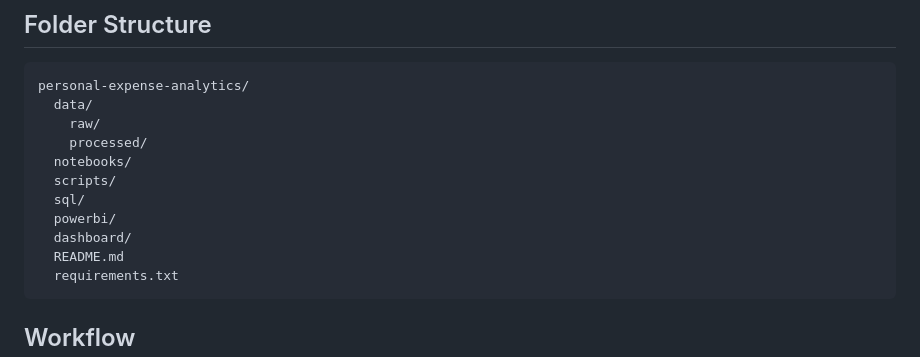
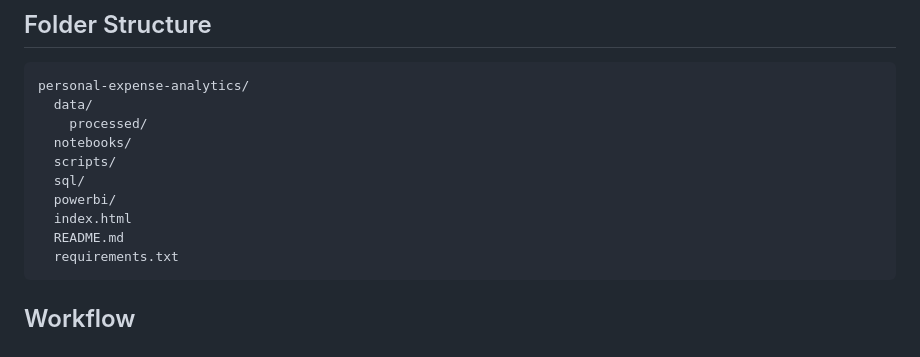
Before and after one commit to dabhishek0410-spec/Personal-Expense-Tracker, a Markdown page: README.md, the part around the change. Rendered like a GitHub page.

````diff
--- a/README.md
+++ b/README.md
@@ -25,13 +25,12 @@ Convert a raw bank statement PDF into a structured personal finance analytics wo
 ```text
 personal-expense-analytics/
   data/
-    raw/
     processed/
   notebooks/
   scripts/
   sql/
   powerbi/
-  dashboard/
+  index.html
   README.md
   requirements.txt
 ```
````
